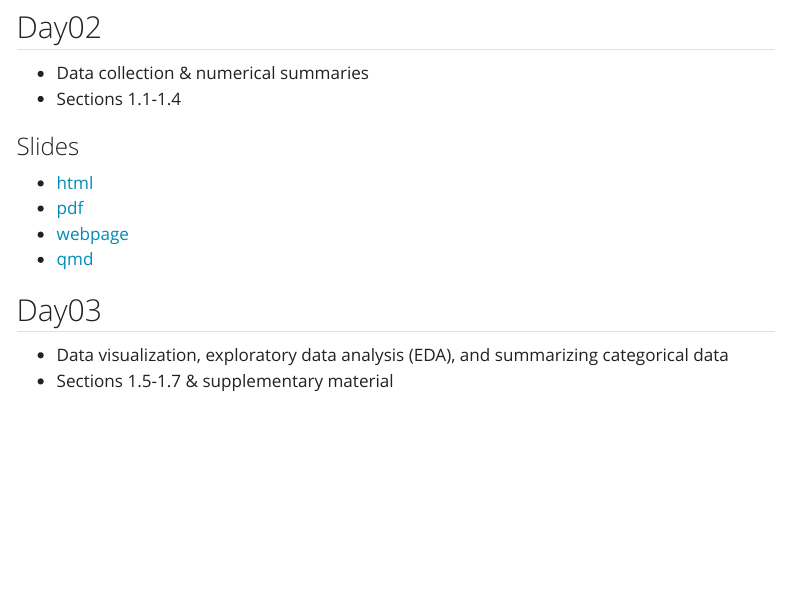
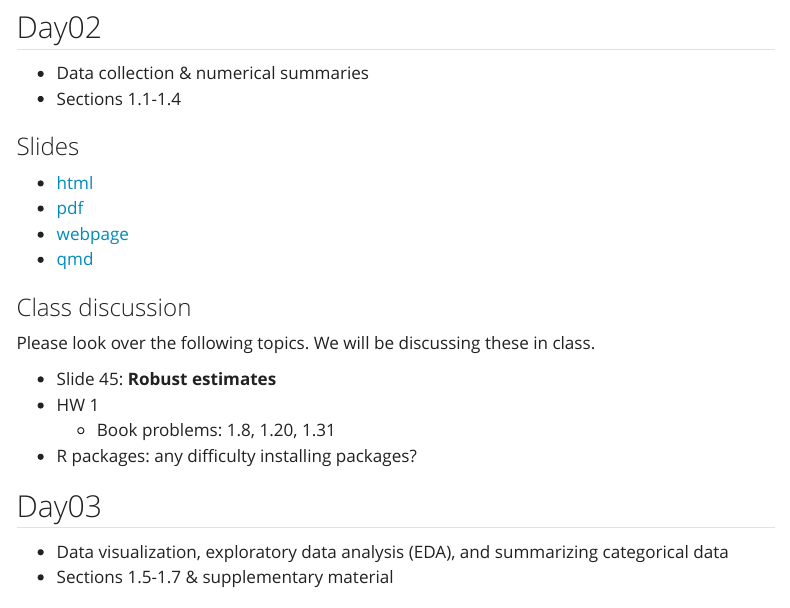
Before and after one commit to niederhausen/BSTA_511_F23, a Quarto document (weeks/week_02.qmd): the page in a window 1100 px wide, from 100 px down. Rendered offline with R 4.5, knitr and Pandoc in place of Quarto, with nearby package versions; menus at the side of the page are left out.

Commit message:
Updated Week 2. Removed folder pdf_slides.

```diff
--- a/weeks/week_02.qmd
+++ b/weeks/week_02.qmd
@@ -22,9 +22,18 @@ editor_options:
 ### Slides
 
 * [html](../slides/Day02_bsta511.qmd)
-* [pdf](../pdf_slides/Day02_bsta511.pdf)
+* [pdf](https://drive.google.com/drive/folders/1I5-e1Dbso2jBYm5oIbMV0FqdpM-0q8pn)
 * [webpage](../slides_md/Day02_bsta511_md.qmd)
 * [qmd](https://github.com/niederhausen/BSTA_511_F23/blob/main/slides_md/Day02_bsta511_md.qmd)
+
+### Class discussion
+
+Please look over the following topics. We will be discussing these in class.
+
+* Slide 45: __Robust estimates__
+* HW 1
+    * Book problems: 1.8, 1.20, 1.31
+* R packages: any difficulty installing packages?
 
 ## Day03
 
```
Also changed, not shown: docs/search.json, 3 other files.
